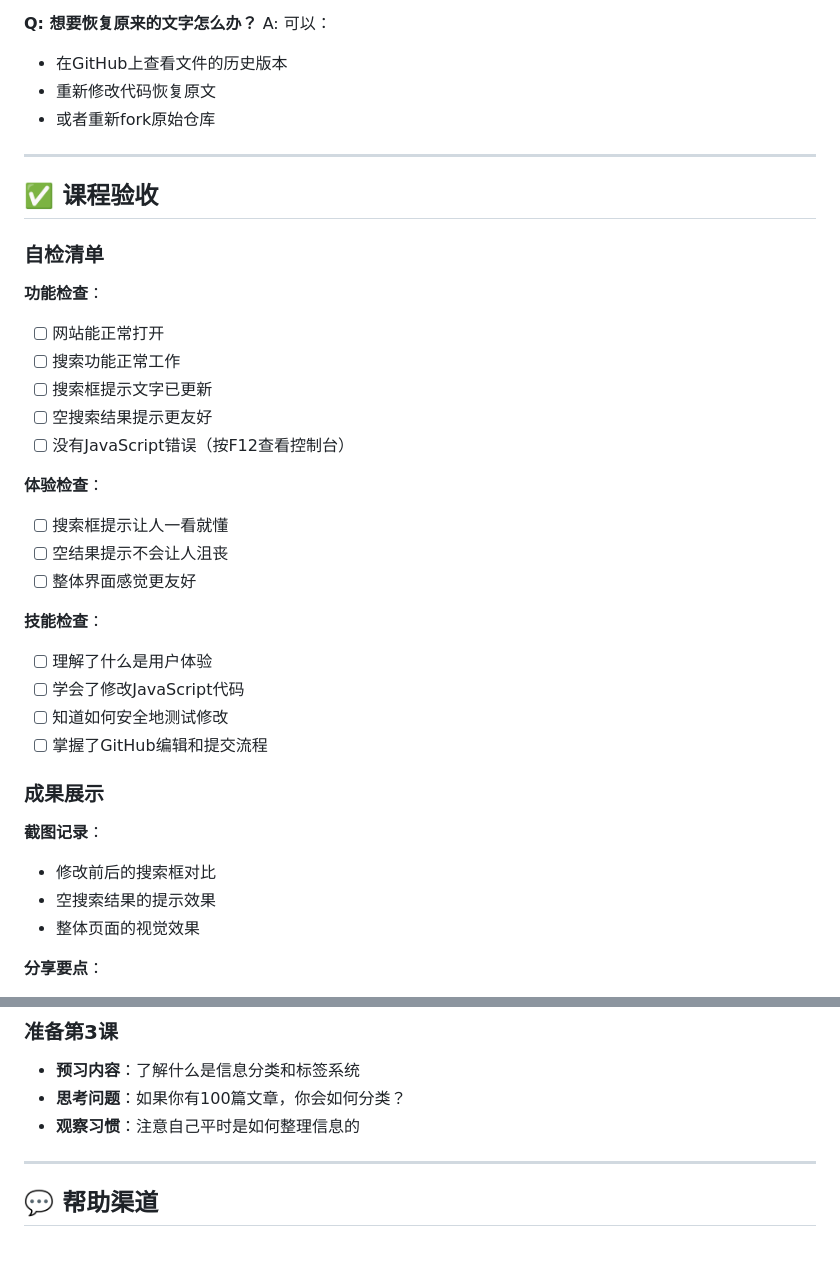
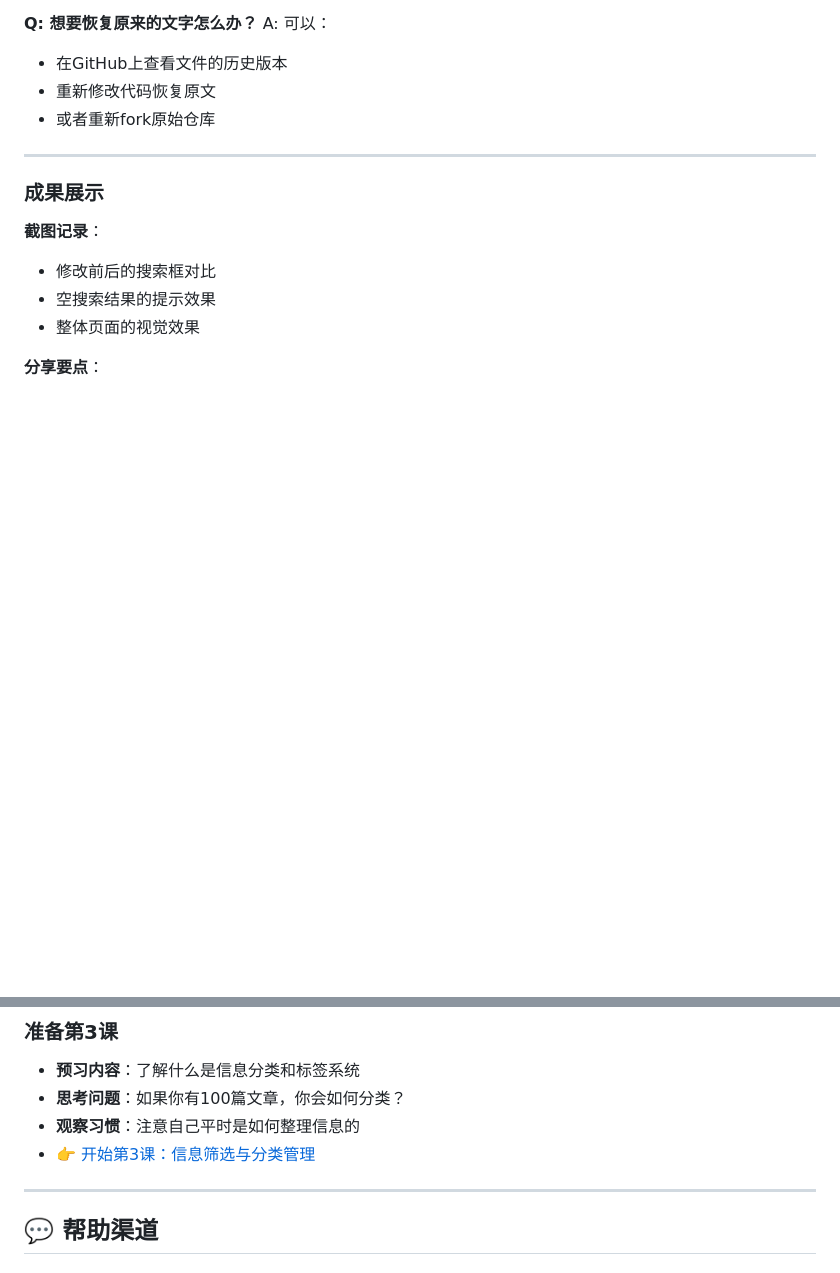
Before and after one commit to zhaomiao413-glitch/curated-gems, a Markdown page: v2/task.md, 2 parts joined by grey strips. Rendered like a GitHub page; blank space fills up the shorter version.

```diff
--- a/v2/task.md
+++ b/v2/task.md
@@ -207,29 +260,6 @@ A: 可以：
 - 或者重新fork原始仓库
 
 ---
-
-## ✅ 课程验收
-
-### 自检清单
-
-**功能检查**：
-- [ ] 网站能正常打开
-- [ ] 搜索功能正常工作
-- [ ] 搜索框提示文字已更新
-- [ ] 空搜索结果提示更友好
-- [ ] 没有JavaScript错误（按F12查看控制台）
-
-**体验检查**：
-- [ ] 搜索框提示让人一看就懂
-- [ ] 空结果提示不会让人沮丧
-- [ ] 整体界面感觉更友好
-
-**技能检查**：
-- [ ] 理解了什么是用户体验
-- [ ] 学会了修改JavaScript代码
-- [ ] 知道如何安全地测试修改
-- [ ] 掌握了GitHub编辑和提交流程
-
 ### 成果展示
 
 **截图记录**：
@@ -292,6 +322,7 @@ A: 可以：
 - **预习内容**：了解什么是信息分类和标签系统
 - **思考问题**：如果你有100篇文章，你会如何分类？
 - **观察习惯**：注意自己平时是如何整理信息的
+- 👉 [开始第3课：信息筛选与分类管理](v3/task.md)
 
 ---
 
```
Also changed, not shown: other parts of v2/task.md (+64 -11 lines).
